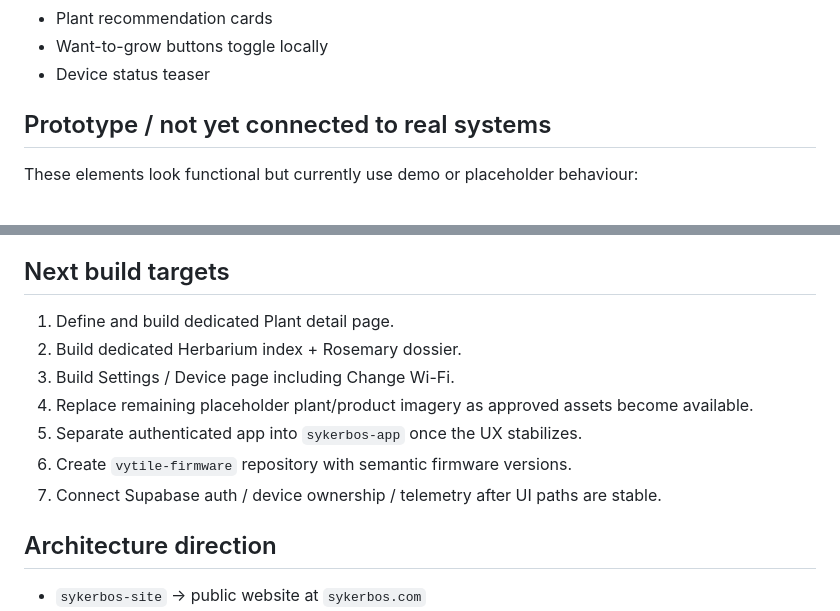
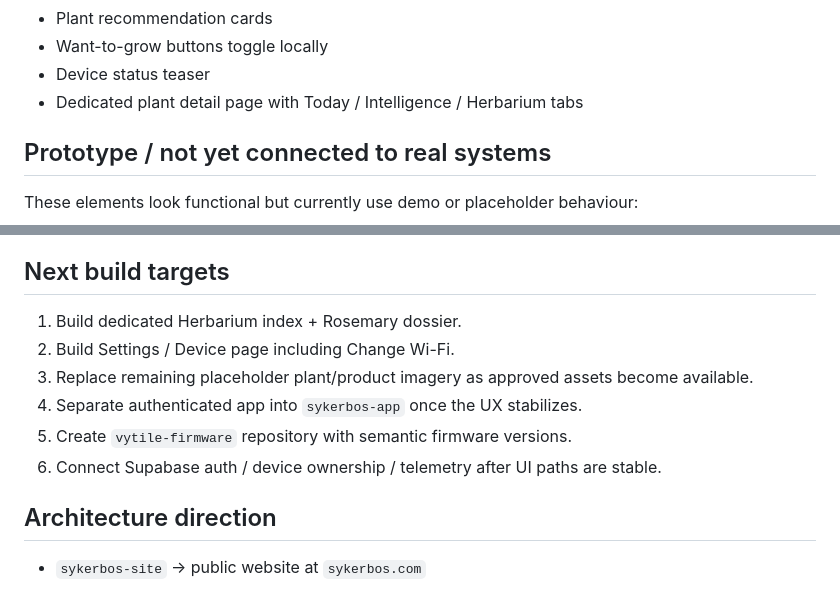
Before and after one commit to Sykerbos/sykerbos-site, a Markdown page: STATUS.md, 2 parts joined by grey strips. GitHub-like rendering.

Commit message:
Track completed plant detail page

```diff
--- a/STATUS.md
+++ b/STATUS.md
@@ -54,6 +54,7 @@ This file is the working implementation map for the current prototype. It distin
 - Plant recommendation cards
 - Want-to-grow buttons toggle locally
 - Device status teaser
+- Dedicated plant detail page with Today / Intelligence / Herbarium tabs
 
 ## Prototype / not yet connected to real systems
 
@@ -120,13 +121,12 @@ These elements look functional but currently use demo or placeholder behaviour:
 
 ## Next build targets
 
-1. Define and build dedicated Plant detail page.
-2. Build dedicated Herbarium index + Rosemary dossier.
-3. Build Settings / Device page including Change Wi-Fi.
-4. Replace remaining placeholder plant/product imagery as approved assets become available.
-5. Separate authenticated app into `sykerbos-app` once the UX stabilizes.
-6. Create `vytile-firmware` repository with semantic firmware versions.
-7. Connect Supabase auth / device ownership / telemetry after UI paths are stable.
+1. Build dedicated Herbarium index + Rosemary dossier.
+2. Build Settings / Device page including Change Wi-Fi.
+3. Replace remaining placeholder plant/product imagery as approved assets become available.
+4. Separate authenticated app into `sykerbos-app` once the UX stabilizes.
+5. Create `vytile-firmware` repository with semantic firmware versions.
+6. Connect Supabase auth / device ownership / telemetry after UI paths are stable.
 
 ## Architecture direction
 
```
